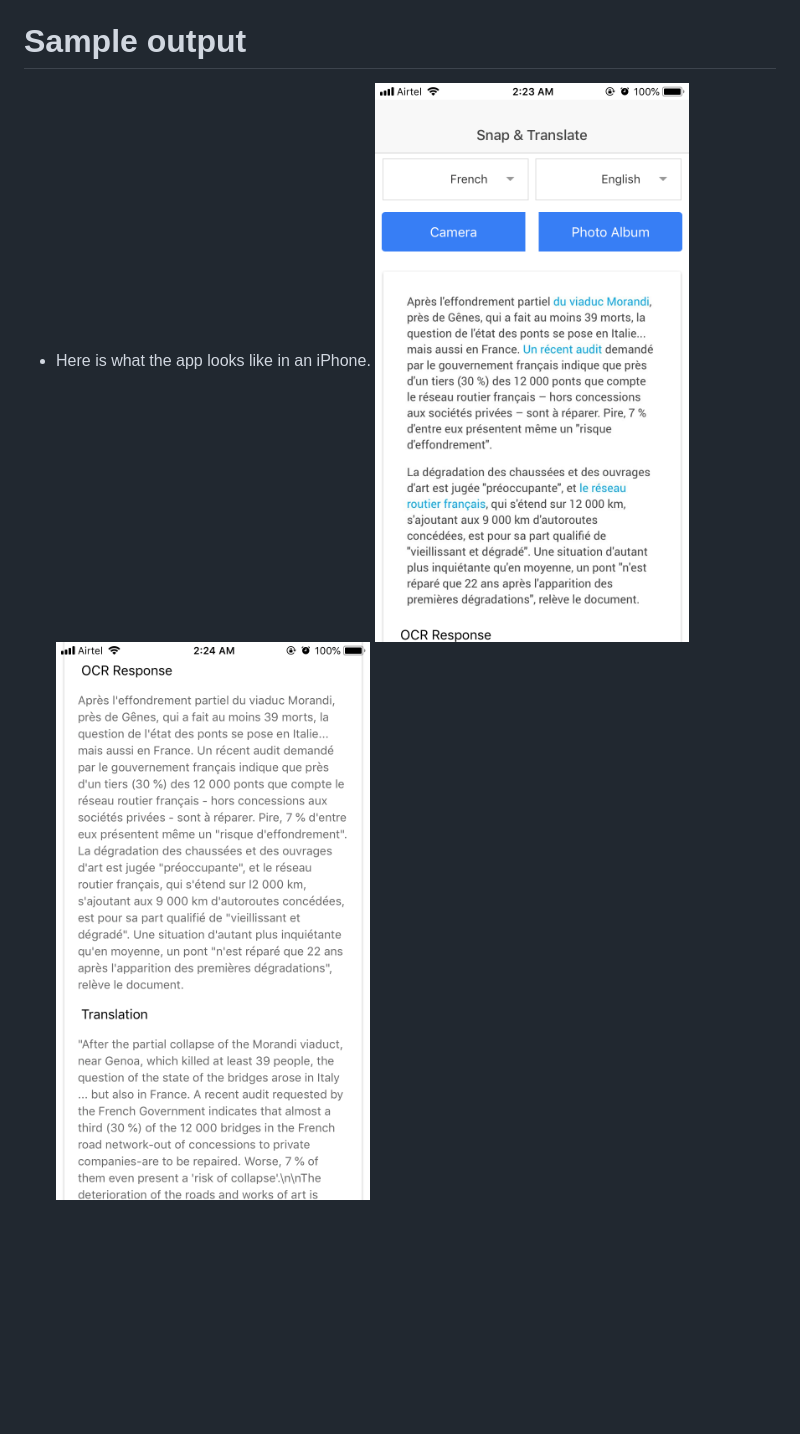
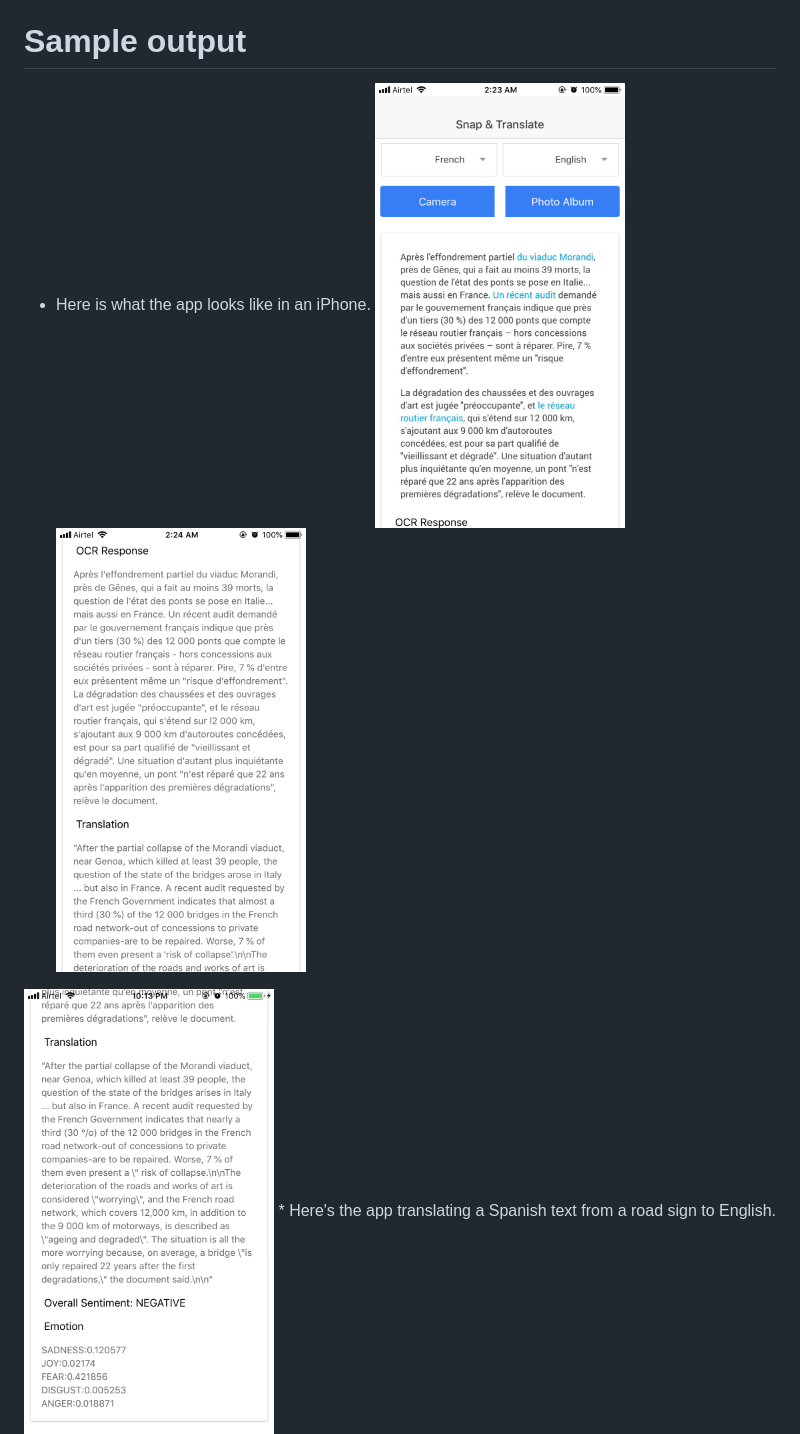
Before and after one commit to IBM/snap-and-translate, a Markdown page: README.md, the part around the change printed below. Rendered like a GitHub page; pictures changed too: doc/source/images/output3.PNG; blank space fills up the shorter version.

```diff
--- a/README.md
+++ b/README.md
@@ -277,6 +282,6 @@ At this point, the app named `TranslateIt` should be on your mobile device. Use
 
 # Sample output
 * Here is what the app looks like in an iPhone.
-![](doc/source/images/output1.PNG)
-![](doc/source/images/output2.PNG)
+<img src="doc/source/images/output1.PNG" width="250"><img src="doc/source/images/output2.PNG" width="250">
+<img src="doc/source/images/output3.PNG" width="250">
 * Here's the app translating a Spanish text from a road sign to English.
```
Also changed, not shown: other parts of README.md (+17 -12 lines), doc/source/images/architecture-v3.png (added), 5 other files.
